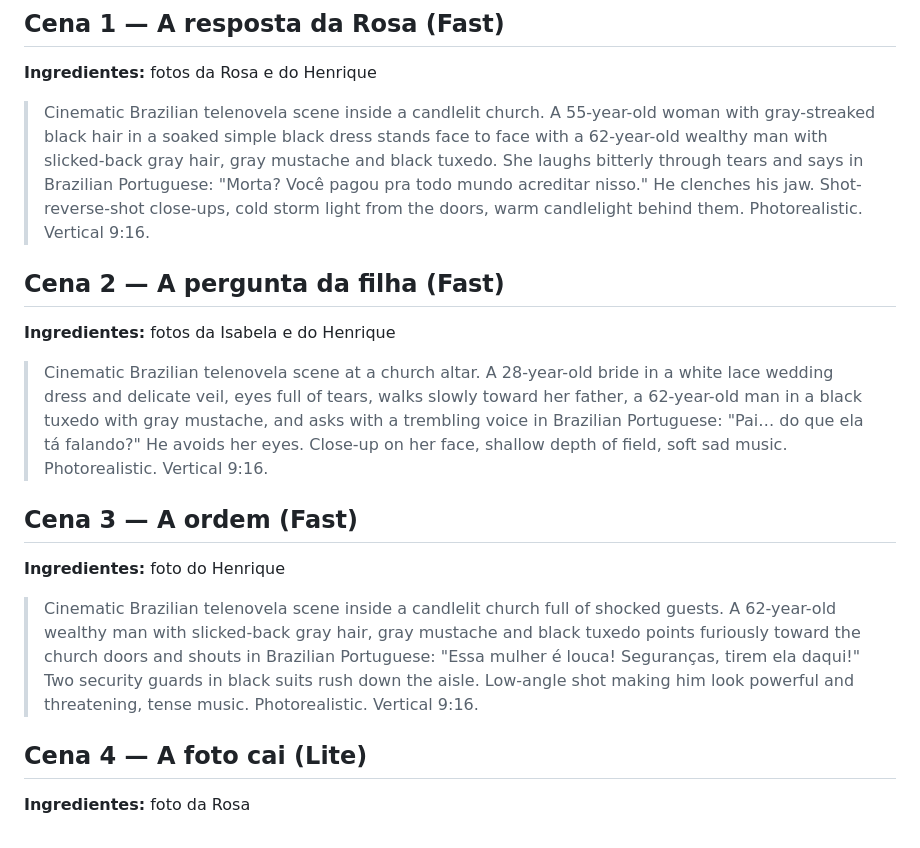
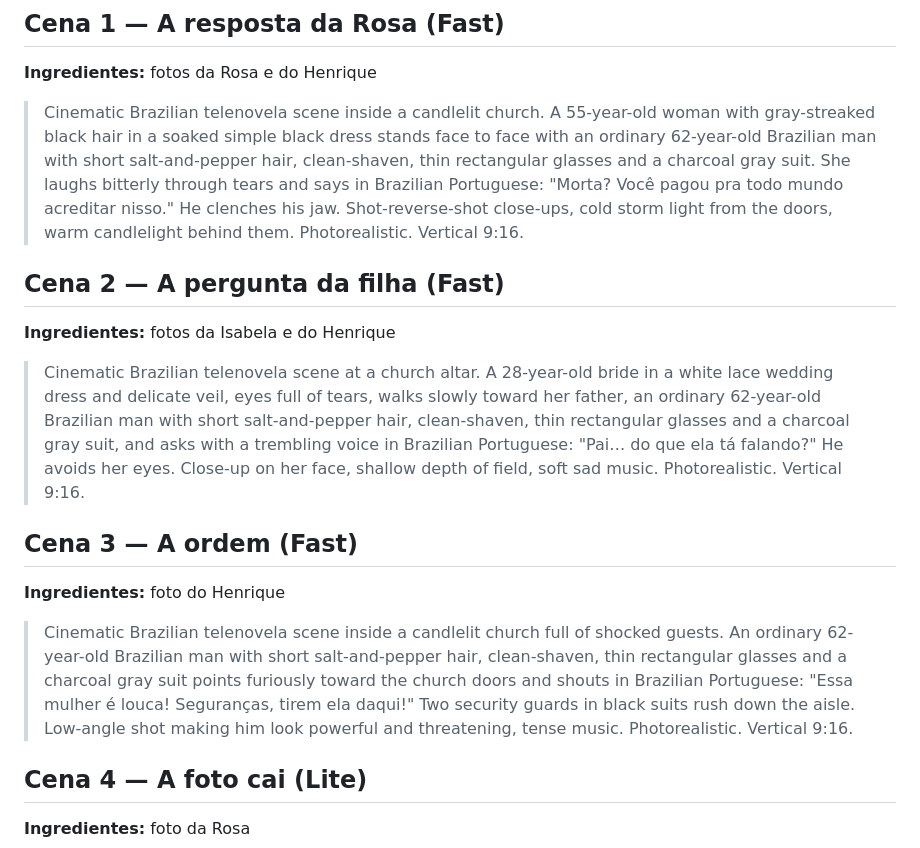
Before and after one commit to irrilucas-coder/frdsf, a Markdown page: novelas/o-casamento/ep02.md, the part around the change. GitHub-like rendering.

```diff
--- a/novelas/o-casamento/ep02.md
+++ b/novelas/o-casamento/ep02.md
@@ -12,15 +12,15 @@ Rosa grita que Rafael é filho dela. Isabela tira a aliança e foge para a chuva
 
 ## Cena 1 — A resposta da Rosa (Fast)
 **Ingredientes:** fotos da Rosa e do Henrique
-> Cinematic Brazilian telenovela scene inside a candlelit church. A 55-year-old woman with gray-streaked black hair in a soaked simple black dress stands face to face with a 62-year-old wealthy man with slicked-back gray hair, gray mustache and black tuxedo. She laughs bitterly through tears and says in Brazilian Portuguese: "Morta? Você pagou pra todo mundo acreditar nisso." He clenches his jaw. Shot-reverse-shot close-ups, cold storm light from the doors, warm candlelight behind them. Photorealistic. Vertical 9:16.
+> Cinematic Brazilian telenovela scene inside a candlelit church. A 55-year-old woman with gray-streaked black hair in a soaked simple black dress stands face to face with an ordinary 62-year-old Brazilian man with short salt-and-pepper hair, clean-shaven, thin rectangular glasses and a charcoal gray suit. She laughs bitterly through tears and says in Brazilian Portuguese: "Morta? Você pagou pra todo mundo acreditar nisso." He clenches his jaw. Shot-reverse-shot close-ups, cold storm light from the doors, warm candlelight behind them. Photorealistic. Vertical 9:16.
 
 ## Cena 2 — A pergunta da filha (Fast)
 **Ingredientes:** fotos da Isabela e do Henrique
-> Cinematic Brazilian telenovela scene at a church altar. A 28-year-old bride in a white lace wedding dress and delicate veil, eyes full of tears, walks slowly toward her father, a 62-year-old man in a black tuxedo with gray mustache, and asks with a trembling voice in Brazilian Portuguese: "Pai… do que ela tá falando?" He avoids her eyes. Close-up on her face, shallow depth of field, soft sad music. Photorealistic. Vertical 9:16.
+> Cinematic Brazilian telenovela scene at a church altar. A 28-year-old bride in a white lace wedding dress and delicate veil, eyes full of tears, walks slowly toward her father, an ordinary 62-year-old Brazilian man with short salt-and-pepper hair, clean-shaven, thin rectangular glasses and a charcoal gray suit, and asks with a trembling voice in Brazilian Portuguese: "Pai… do que ela tá falando?" He avoids her eyes. Close-up on her face, shallow depth of field, soft sad music. Photorealistic. Vertical 9:16.
 
 ## Cena 3 — A ordem (Fast)
 **Ingredientes:** foto do Henrique
-> Cinematic Brazilian telenovela scene inside a candlelit church full of shocked guests. A 62-year-old wealthy man with slicked-back gray hair, gray mustache and black tuxedo points furiously toward the church doors and shouts in Brazilian Portuguese: "Essa mulher é louca! Seguranças, tirem ela daqui!" Two security guards in black suits rush down the aisle. Low-angle shot making him look powerful and threatening, tense music. Photorealistic. Vertical 9:16.
+> Cinematic Brazilian telenovela scene inside a candlelit church full of shocked guests. An ordinary 62-year-old Brazilian man with short salt-and-pepper hair, clean-shaven, thin rectangular glasses and a charcoal gray suit points furiously toward the church doors and shouts in Brazilian Portuguese: "Essa mulher é louca! Seguranças, tirem ela daqui!" Two security guards in black suits rush down the aisle. Low-angle shot making him look powerful and threatening, tense music. Photorealistic. Vertical 9:16.
 
 ## Cena 4 — A foto cai (Lite)
 **Ingredientes:** foto da Rosa
```
Also changed, not shown: novelas/o-casamento/biblia.md (+3 -2 lines), novelas/o-casamento/ep01.md (+5 -5 lines).
